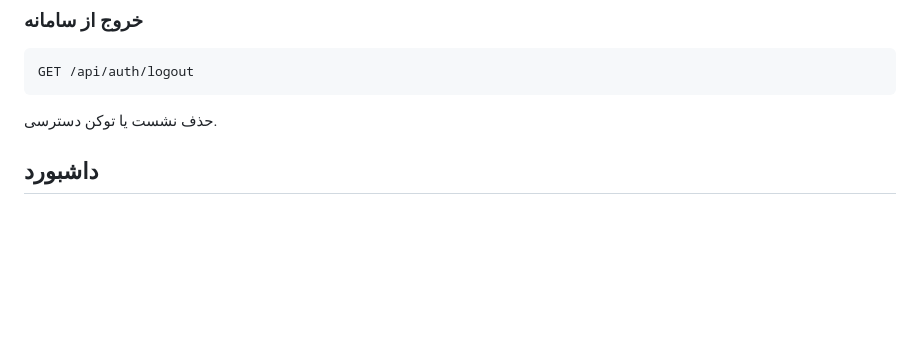
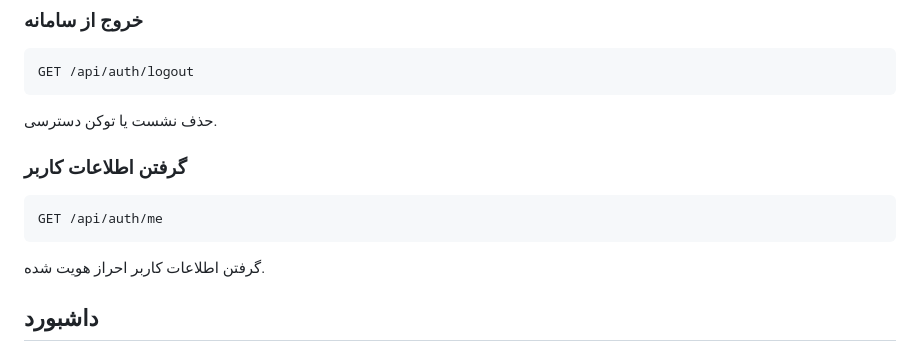
Before and after one commit to teymuri-alireza/help-desk-system, a Markdown page: docs/03-design/05-api-design.md, the part around the change. GitHub-like rendering; blank space fills up the shorter version.

Commit message:
docs: document /api/auth/me in api-design

````diff
--- a/docs/03-design/05-api-design.md
+++ b/docs/03-design/05-api-design.md
@@ -27,6 +27,14 @@ GET /api/auth/logout
 ```
 
 حذف نشست یا توکن دسترسی.
+
+### گرفتن اطلاعات کاربر
+
+```
+GET /api/auth/me
+```
+
+گرفتن اطلاعات کاربر احراز هویت شده.
 
 ## داشبورد
 
````
